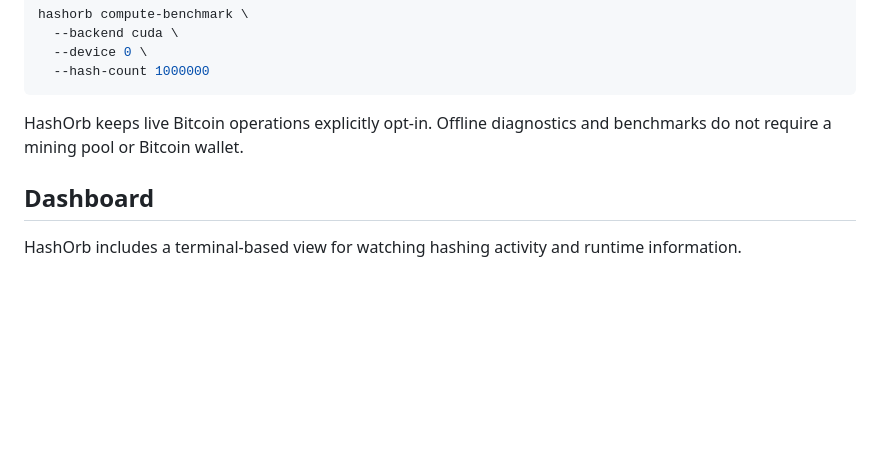
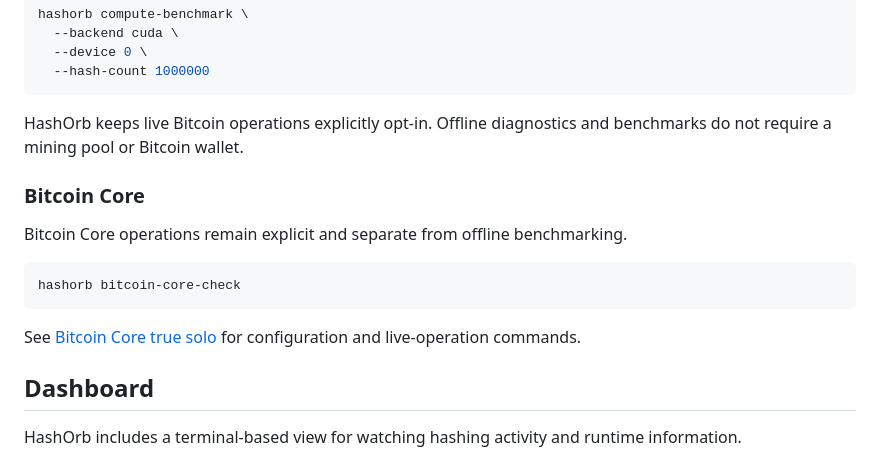
Before and after one commit to enzotrout/hashorb, a Markdown page: README.md, the part around the change. Rendered like a GitHub page; blank space fills up the shorter version.

Commit message:
docs: restore bitcoin-core-check README boundary

````diff
--- a/README.md
+++ b/README.md
@@ -113,6 +113,16 @@ hashorb compute-benchmark \
 
 HashOrb keeps live Bitcoin operations explicitly opt-in. Offline diagnostics and benchmarks do not require a mining pool or Bitcoin wallet.
 
+### Bitcoin Core
+
+Bitcoin Core operations remain explicit and separate from offline benchmarking.
+
+```bash
+hashorb bitcoin-core-check
+```
+
+See [Bitcoin Core true solo](docs/14-bitcoin-core-true-solo.md) for configuration and live-operation commands.
+
 ## Dashboard
 
 HashOrb includes a terminal-based view for watching hashing activity and runtime information.
````
